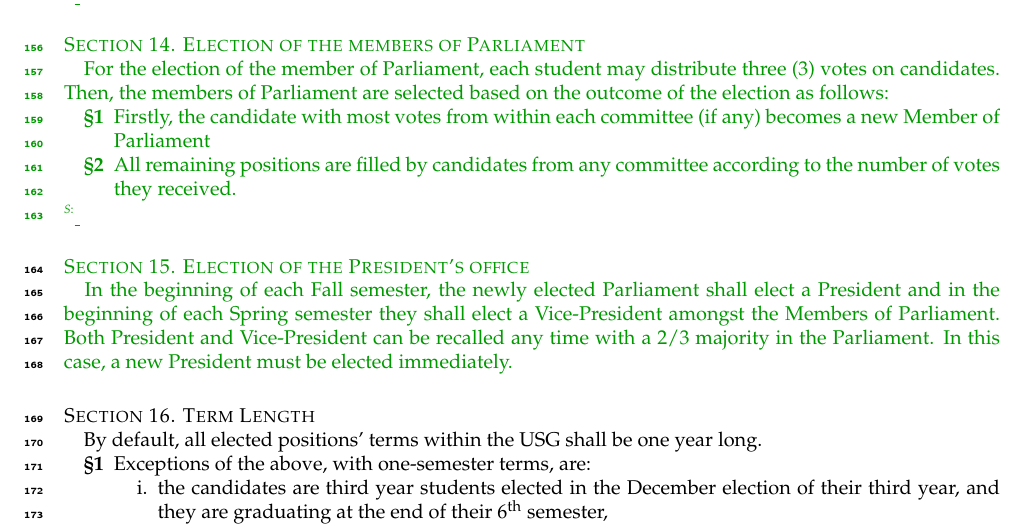
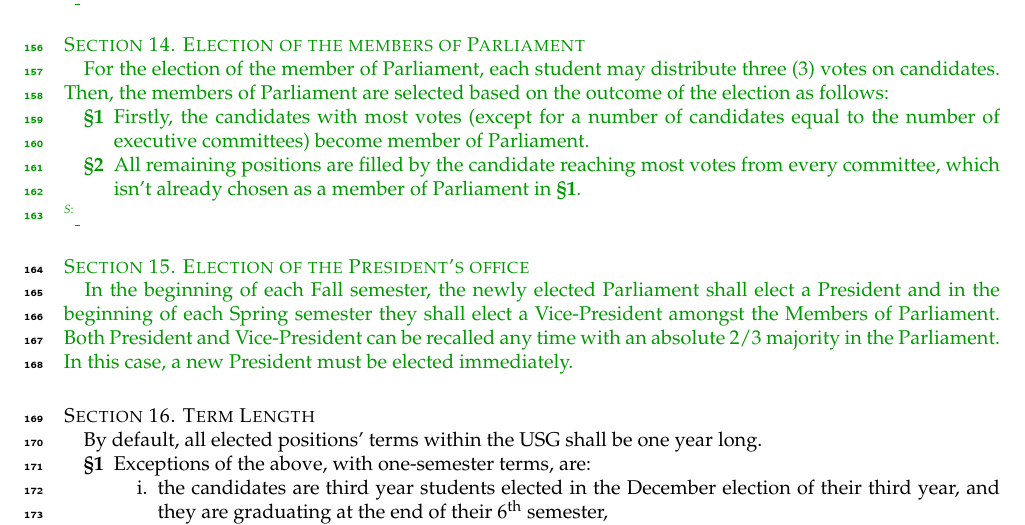
Before and after one commit to OpenJUB/usg-constitution, a LaTeX thesis (constitution/constitution.tex, which reads constitution/a3-legislative.tex): part of page 6 of 23, cut so that both start at the same text. The pictures show the PDF file constitution/constitution.pdf that the author committed with the source.

Commit message:
Minor fixes.

```diff
--- a/constitution/a3-legislative.tex
+++ b/constitution/a3-legislative.tex
@@ -45,8 +45,9 @@ The USG shall hold a general election twice a year, in particular:
 \protect\section{Election of the members of Parliament}
 For the election of the member of Parliament, each student may distribute three (3) votes on candidates. Then, the members of Parliament are selected based on the outcome of the election as follows:
 \protect\begin{parenum}
-	\item Firstly, the candidate with most votes from within each committee (if any) becomes a new Member of Parliament
-	\item All remaining positions are filled by candidates from any committee according to the number of votes they received.
+	\item Firstly, the candidates with most votes (except for a number of candidates equal to the number of executive committees) become member of Parliament.
+	%Firstly, the $5-n$ candidates with most votes (where $n$ denotes the number of executive committees of the USG) become member of Parliament. For each Parliament position to be refilled (due ot resignations of impeachments) one additional candidate is elected by a majority vote.
+	\item All remaining positions are filled by the candidate reaching most votes from every committee, which isn't already chosen as a member of Parliament in \textbf{\S1}.
 \end{parenum}
 }
 
```
Also changed, not shown: constitution/constitution.pdf, constitution/a3-legislative.tex (2 more changed lines).
